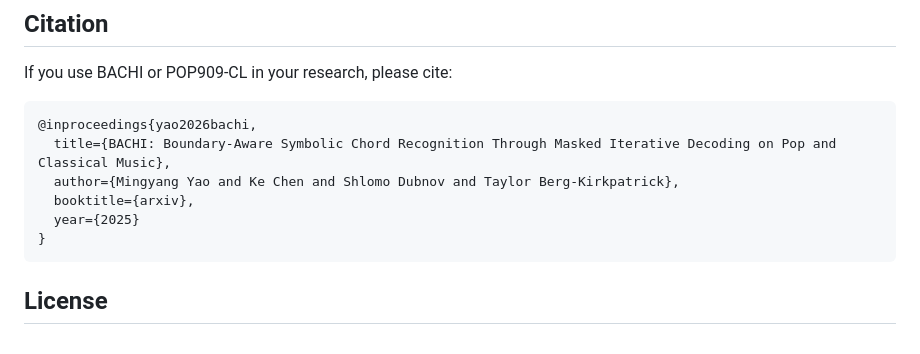
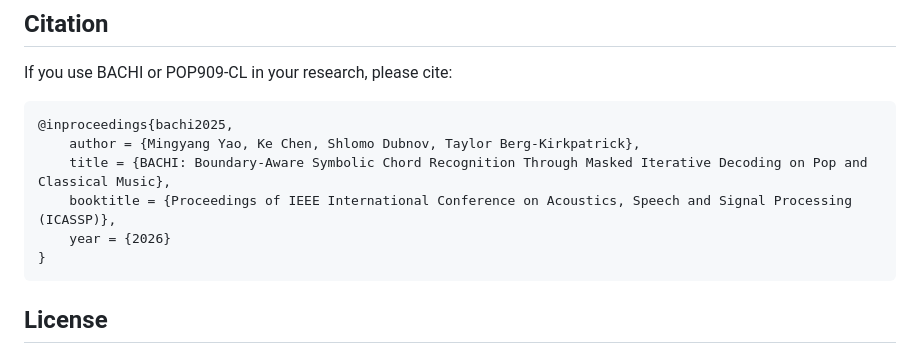
Before and after one commit to AndyWeasley2004/BACHI_Chord_Recognition, a Markdown page: README.md, the part around the change. GitHub-like rendering.

````diff
--- a/README.md
+++ b/README.md
@@ -194,11 +194,11 @@ The `baselines/` directory contains implementations and evaluation scripts for c
 If you use BACHI or POP909-CL in your research, please cite:
 
 ```bibtex
-@inproceedings{yao2026bachi,
-  title={BACHI: Boundary-Aware Symbolic Chord Recognition Through Masked Iterative Decoding on Pop and Classical Music},
-  author={Mingyang Yao and Ke Chen and Shlomo Dubnov and Taylor Berg-Kirkpatrick},
-  booktitle={arxiv},
-  year={2025}
+@inproceedings{bachi2025,
+    author = {Mingyang Yao, Ke Chen, Shlomo Dubnov, Taylor Berg-Kirkpatrick},
+    title = {BACHI: Boundary-Aware Symbolic Chord Recognition Through Masked Iterative Decoding on Pop and Classical Music},
+    booktitle = {Proceedings of IEEE International Conference on Acoustics, Speech and Signal Processing (ICASSP)},
+    year = {2026}
 }
 ```
 
````
